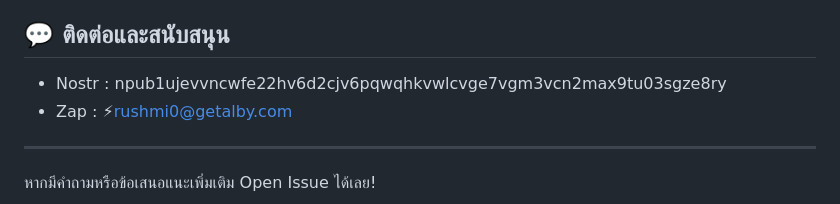
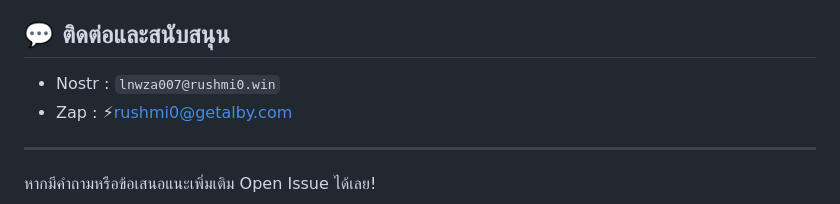
Before and after one commit to rushmi0/Fenrir-s, a Markdown page: README.md, the part around the change. Rendered like a GitHub page.

Commit message:
เอกสารภาษาไทย

```diff
--- a/README.md
+++ b/README.md
@@ -167,7 +167,7 @@ docker compose up --build -d
 
 ## 💬 ติดต่อและสนับสนุน
 
-- Nostr : npub1ujevvncwfe22hv6d2cjv6pqwqhkvwlcvge7vgm3vcn2max9tu03sgze8ry
+- Nostr : `lnwza007@rushmi0.win`
 - Zap : ⚡rushmi0@getalby.com
 
 ---
```
